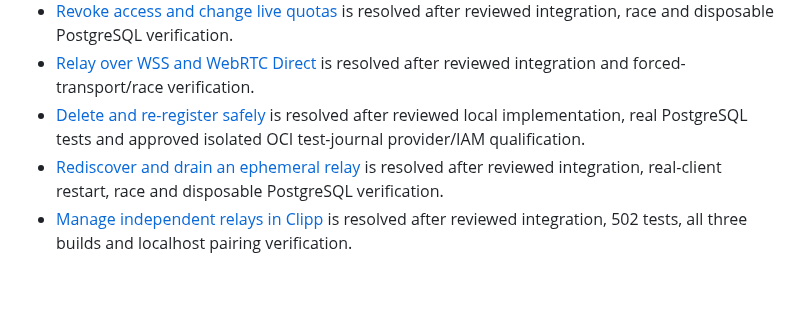
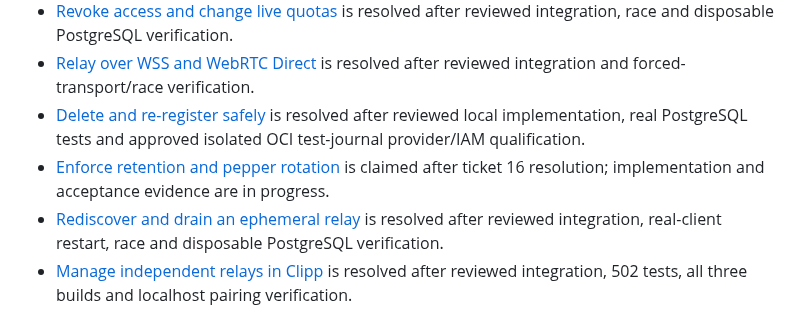
Before and after one commit to invine/clipp-relay, a Markdown page: .scratch/managed-relay-implementation/README.md, the part around the change. Drawn GitHub-style; blank space fills up the shorter version.

Commit message:
Claim retention and pepper rotation ticket

```diff
--- a/.scratch/managed-relay-implementation/README.md
+++ b/.scratch/managed-relay-implementation/README.md
@@ -28,6 +28,7 @@ rather than silently changing policy or reviving an obsolete design.
 - [Revoke access and change live quotas](issues/09-revoke-access-and-change-live-quotas.md) is resolved after reviewed integration, race and disposable PostgreSQL verification.
 - [Relay over WSS and WebRTC Direct](issues/10-relay-over-wss-and-webrtc-direct.md) is resolved after reviewed integration and forced-transport/race verification.
 - [Delete and re-register safely](issues/16-delete-and-re-register-safely.md) is resolved after reviewed local implementation, real PostgreSQL tests and approved isolated OCI test-journal provider/IAM qualification.
+- [Enforce retention and pepper rotation](issues/17-enforce-retention-and-pepper-rotation.md) is claimed after ticket 16 resolution; implementation and acceptance evidence are in progress.
 - [Rediscover and drain an ephemeral relay](issues/11-rediscover-and-drain-an-ephemeral-relay.md) is resolved after reviewed integration, real-client restart, race and disposable PostgreSQL verification.
 - [Manage independent relays in Clipp](issues/12-manage-independent-relays-in-clipp.md) is resolved after reviewed integration, 502 tests, all three builds and localhost pairing verification.
 - [Use managed relays from Electron](issues/13-use-managed-relays-from-electron.md) has reviewed local implementation integrated and verified; it remains claimed pending actual service and transport acceptance evidence. [Android](issues/14-use-managed-relays-from-android.md) has reviewed local implementation integrated and verified, including native debug build and isolated API 31 instrumentation; it remains claimed pending live browser/relay acceptance evidence.
```
Also changed, not shown: 1 other file.
